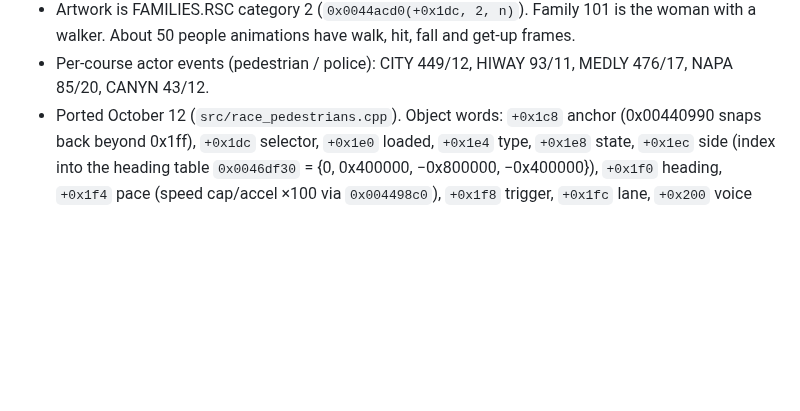
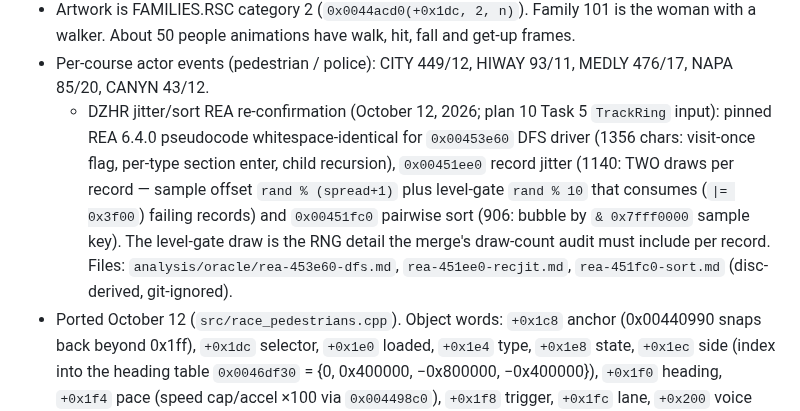
Before and after one commit to JovaniTarnowski/road-rash, a Markdown page: docs/REVERSE_ENGINEERING.md, the part around the change. GitHub-like rendering; blank space fills up the shorter version.

Commit message:
docs: REA-confirmed DZHR jitter/sort 0x00453e60/0x00451ee0/0x00451fc0, two-draw audit note (plan 10 Task 5 input)
Co-Authored-By: Claude Opus 5.5 <noreply@anthropic.com>

```diff
--- a/docs/REVERSE_ENGINEERING.md
+++ b/docs/REVERSE_ENGINEERING.md
@@ -825,6 +825,7 @@ The `+0xc4` values tested anywhere are 1, 2, 4, 8, 0x10, 0x20, 0x40 and 0x400. P
 - The think `0x00440dd0` has crossing types 4–7, a performer type 10 (animation 6), and standing types otherwise. States: 0 wait (trigger at the player position + `rand() % 0x4fb1`), 1 cross, 3 hit (animation 2, sound event 0x16), 4/5 get up, 7 performing.
 - Artwork is FAMILIES.RSC category 2 (`0x0044acd0(+0x1dc, 2, n)`). Family 101 is the woman with a walker. About 50 people animations have walk, hit, fall and get-up frames.
 - Per-course actor events (pedestrian / police): CITY 449/12, HIWAY 93/11, MEDLY 476/17, NAPA 85/20, CANYN 43/12.
+  - DZHR jitter/sort REA re-confirmation (October 12, 2026; plan 10 Task 5 `TrackRing` input): pinned REA 6.4.0 pseudocode whitespace-identical for `0x00453e60` DFS driver (1356 chars: visit-once flag, per-type section enter, child recursion), `0x00451ee0` record jitter (1140: TWO draws per record — sample offset `rand % (spread+1)` plus level-gate `rand % 10` that consumes (`|= 0x3f00`) failing records) and `0x00451fc0` pairwise sort (906: bubble by `& 0x7fff0000` sample key). The level-gate draw is the RNG detail the merge's draw-count audit must include per record. Files: `analysis/oracle/rea-453e60-dfs.md`, `rea-451ee0-recjit.md`, `rea-451fc0-sort.md` (disc-derived, git-ignored).
 - Ported October 12 (`src/race_pedestrians.cpp`). Object words: `+0x1c8` anchor (0x00440990 snaps back beyond 0x1ff), `+0x1dc` selector, `+0x1e0` loaded, `+0x1e4` type, `+0x1e8` state, `+0x1ec` side (index into the heading table `0x0046df30` = {0, 0x400000, −0x800000, −0x400000}), `+0x1f0` heading, `+0x1f4` pace (speed cap/accel ×100 via `0x004498c0`), `+0x1f8` trigger, `+0x1fc` lane, `+0x200` voice tick, and `+0x208..+0x220` code 0–6 sequences.
 - Template `0x0046dde0` → object (`0x004387a0` mapping, template +0x1c.. → +0x148, +0x14c, +0x150, +0x154, +0x160, +0x168, +0x16c, +0x1b4, +0x1b8, +0x170, +0x174, +0x178, +0x17c, +0x180, +0x194, +0x1a4, +0x1a8, +0x1ac): half-width 0x1000, half-length 0x10, half-height 0x1e00, mass 100, drag +0x154 = 5 (0x19 once knocked down), first think interval 0x3c.
 - Lane-clear test `0x00441500`: the nearest bike or car (mask 0x14) in the lane is found by `0x0044a070` (ahead for negative lanes). Clear when `((|v|&~0xff0)>>4 + (|v|&~0x1fe)>>1 + (|v|&~0x7f)·2)/(cruise+1) · ((factor·0x191)>>8) & ~0xf0, >>4` ≤ `|gap| & ~0xf`. The crossing factor is 0xff/0x80/1 for types 5/6/7, and `(factor>>2)+0x10` for the mid-crossing recheck.
```
Also changed, not shown: docs/agent-handoffs/dzhrsort-rea-20261012.md (added, +43 -0 lines).
